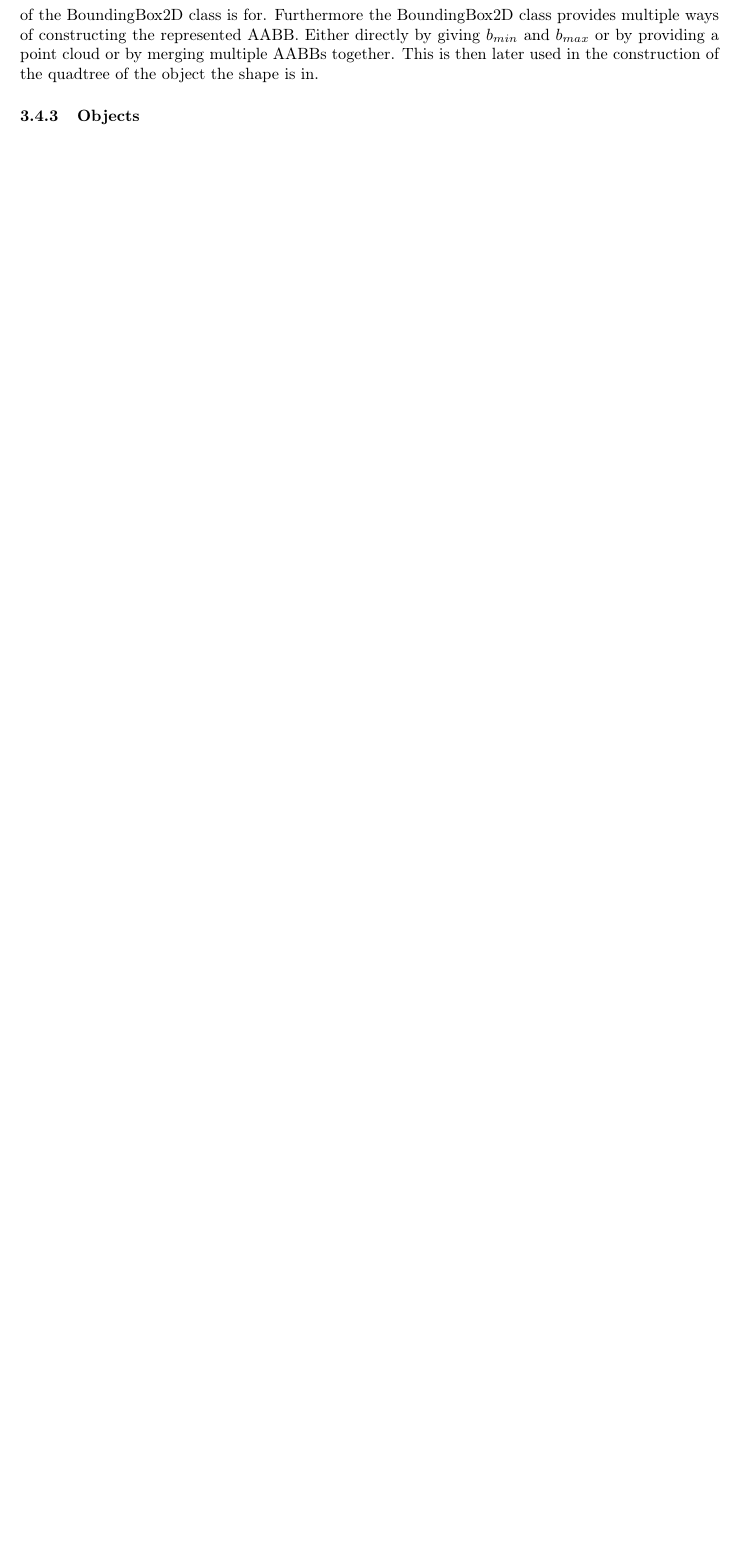
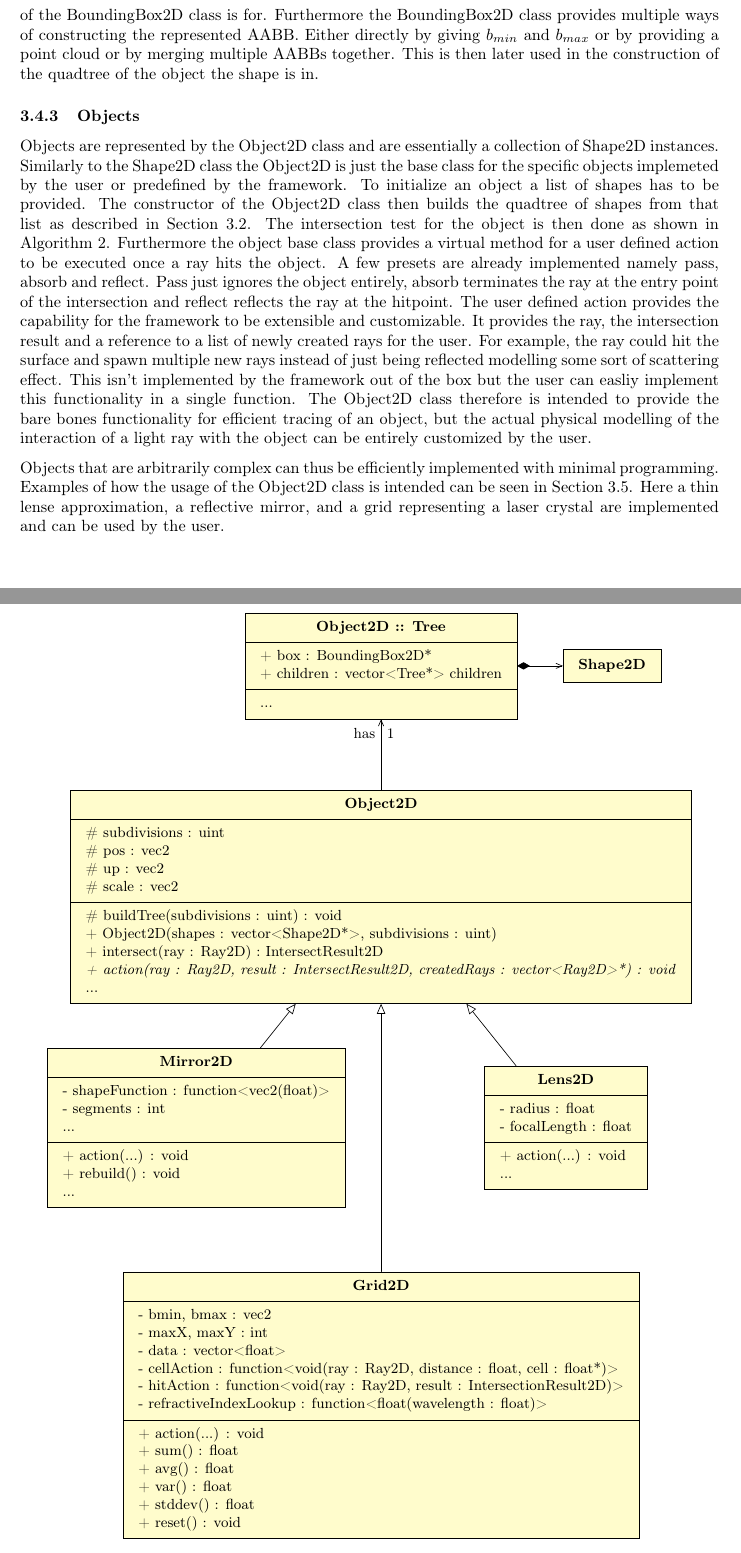
Before and after one commit to meddimeister/laser-raytracer, a LaTeX document (paper/masterarbeit.tex): part of page 17 of 19 before the commit and two parts of pages 17 and 18 of 21 after it, the two joined at a grey line, cut so that both start at the same text, the shorter picture padded with empty space. Compiled offline with pdfLaTeX.

Commit message:
uml cont.

```diff
--- a/paper/masterarbeit.tex
+++ b/paper/masterarbeit.tex
@@ -1053,5 +1053,115 @@ beam quality evaluated.
     the shape is in.
 
     \subsubsection{Objects}
+
+    Objects are represented by the Object2D class and are essentially a collection of
+    Shape2D instances.
+    Similarly to the Shape2D class the Object2D is just the base class
+    for the specific objects implemeted by the user or predefined by
+    the framework.
+    To initialize an object a list of shapes has to be provided.
+    The constructor of the Object2D class then builds the quadtree
+    of shapes from that list as described in
+    \secref{sec:raytracing_acceleration}.
+    The intersection test for the object is then done as shown in
+    \algref{alg:object_intersect}.
+    Furthermore the object base class provides a virtual method
+    for a user defined action to be executed once a ray hits the
+    object.
+    A few presets are already implemented namely pass, absorb and reflect.
+    Pass just ignores the object entirely, absorb terminates the ray at the
+    entry point of the intersection and reflect reflects the ray at the
+    hitpoint.
+    The user defined action provides the capability for the framework to
+    be extensible and customizable.
+    It provides the ray, the intersection result and a reference to a
+    list of newly created rays for the user.
+    For example, the ray could hit the surface and spawn multiple
+    new rays instead of just being reflected modelling
+    some sort of scattering effect.
+    This isn't implemented by the framework out of the box but
+    the user can easliy implement this functionality in a single
+    function.
+    The Object2D class therefore is intended to provide the bare bones
+    functionality for efficient tracing of an object, but the
+    actual physical modelling of the interaction of a light ray
+    with the object can be entirely customized by the user.
+
+    Objects that are arbitrarily complex can thus be efficiently
+    implemented with minimal programming.
+    Examples of how the usage of the Object2D class is intended can
+    be seen in \secref{sec:specific_objects}.
+    Here a thin lense approximation, a reflective mirror, and a grid
+    representing a laser crystal are implemented and can be used by
+    the user.
+
+    \begin{center}
+    \begin{figure}[H]
+    \centering
+    \begin{tikzpicture}
+    \umlsimpleclass[x=5, y=5]{Shape2D}
+    \umlclass[x=0, y=5]{Object2D :: Tree}{
+        + box : BoundingBox2D* \\
+        + children : vector<Tree*> children \\
+    }{
+        ...
+    }
+    \umlclass[x=0, y=0]{Object2D}{
+        \# subdivisions : uint \\
+        \# pos : vec2 \\
+        \# up : vec2 \\
+        \# scale : vec2 \\
+    }{
+        \# buildTree(subdivisions : uint) : void \\
+        + Object2D(shapes : vector<Shape2D*>, subdivisions : uint) \\
+        + intersect(ray : Ray2D) : IntersectResult2D \\
+        \umlvirt{+ action(ray : Ray2D, result : IntersectResult2D, createdRays : vector<Ray2D>*) : void} \\
+        ...
+    }
+    \umlclass[x=-4, y=-5]{Mirror2D}{
+        - shapeFunction : function<vec2(float)> \\
+        - segments : int \\
+        ...
+    }{
+        + action(...) : void \\
+        + rebuild() : void \\
+        ...
+    }
+    \umlclass[x=4, y=-5]{Lens2D}{
+        - radius : float \\
+        - focalLength : float \\
+    }{
+        + action(...) : void \\
+        ...
+    }
+    \umlclass[x=0, y=-11]{Grid2D}{
+        - bmin, bmax : vec2 \\
+        - maxX, maxY : int \\
+        - data : vector<float> \\
+        - cellAction : function<void(ray : Ray2D, distance : float, cell : float*)> \\
+        - hitAction : function<void(ray : Ray2D, result : IntersectionResult2D)> \\
+        - refractiveIndexLookup : function<float(wavelength : float)> \\
+    }{
+        + action(...) : void \\
+        + sum() : float \\
+        + avg() : float \\
+        + var() : float \\
+        + stddev() : float \\
+        + reset() : void \\
+    }
+
+    \umluniassoc[arg=has, mult=1, geometry=--]{Object2D}{Object2D :: Tree}
+    \umlinherit{Mirror2D}{Object2D}
+    \umlinherit{Lens2D}{Object2D}
+    \umlinherit{Grid2D}{Object2D}
+    \umlunicompo{Object2D :: Tree}{Shape2D}
+
+    \end{tikzpicture}
+    \caption{UML class diagram of the Object2D and associated classes}
+    \label{fig:uml_shape2d}
+    \end{figure}
+    \end{center}
+
+    \subsubsection{Sampler}
     \subsubsection{Scene}
     \subsubsection{Tracing Algorithm}
```
Also changed, not shown: paper/masterarbeit.pdf, paper/masterarbeit.tex (87 more changed lines).
